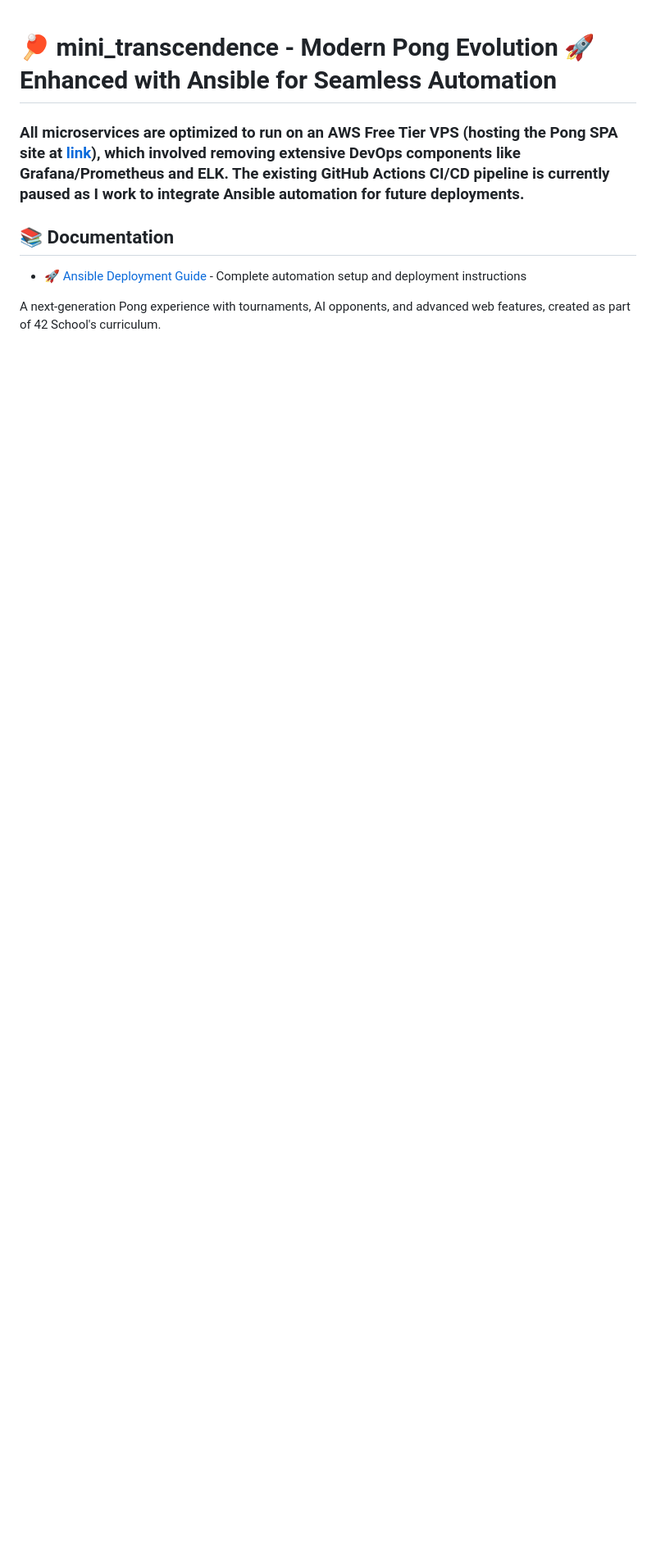
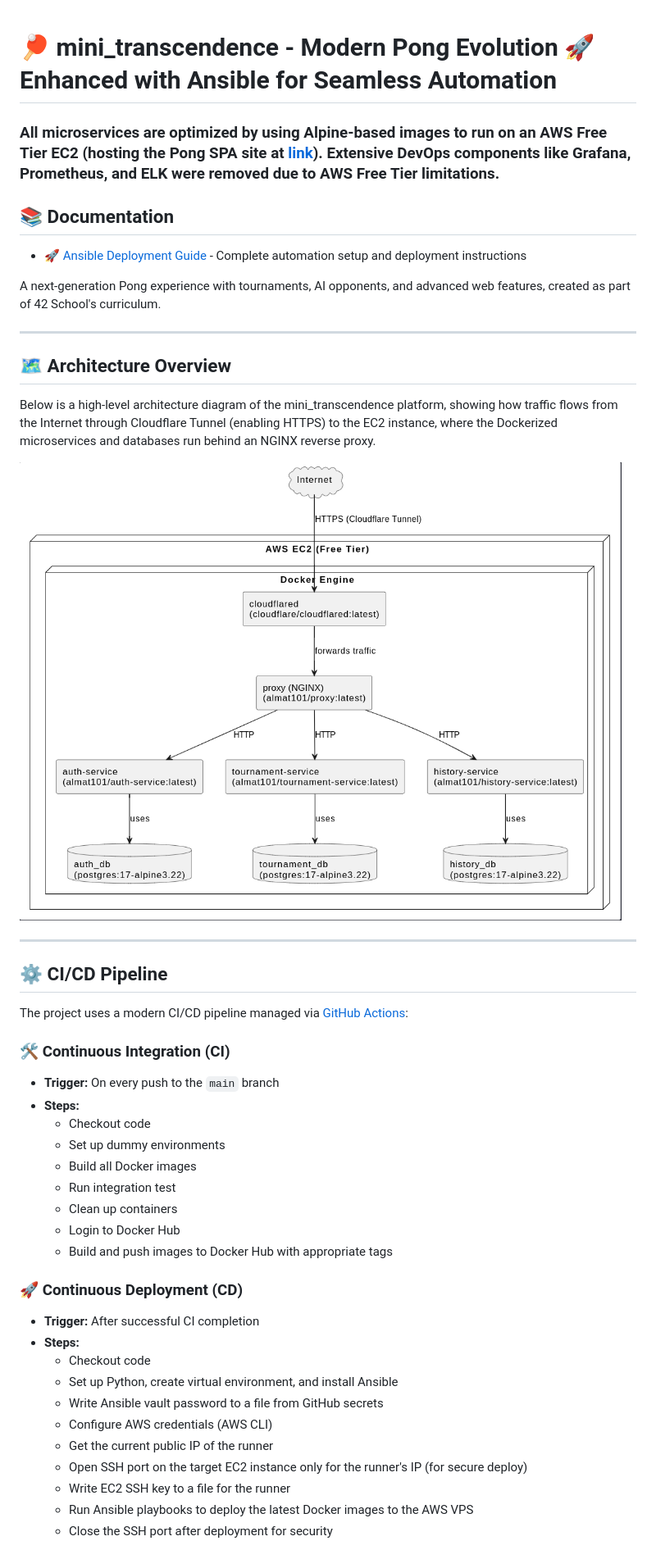
Before and after one commit to almat101/mini_transcendence, a Markdown page: README.md, the part around the change printed below. Shown: that part at 82% size. GitHub-like rendering; pictures changed too: architecture.png (added); blank space fills up the shorter version.

Commit message:
chore(docs): add architecture diagram and improve documentation
- Added PlantUML deployment diagram and exported architecture.png to visually describe the platform's infrastructure
- Updated README with a new Architecture Overview section, including a brief description and the diagram image
- Clarified documentation and improved explanations of traffic flow, HTTPS via Cloudflare Tunnel, and service structure

```diff
--- a/README.md
+++ b/README.md
@@ -1,9 +1,48 @@
 # 🏓 mini_transcendence - Modern Pong Evolution 🚀 Enhanced with Ansible for Seamless Automation
 
-### All microservices are optimized to run on an AWS Free Tier VPS (hosting the Pong SPA site at [link](https://transcendence.alematta.com/)), which involved removing extensive DevOps components like Grafana/Prometheus and ELK. The existing GitHub Actions CI/CD pipeline is currently paused as I work to integrate Ansible automation for future deployments.
+### All microservices are optimized by using Alpine-based images to run on an AWS Free Tier EC2 (hosting the Pong SPA site at [link](https://transcendence.alematta.com/)). Extensive DevOps components like Grafana, Prometheus, and ELK were removed due to AWS Free Tier limitations.
 
 ## 📚 Documentation
 
 - 🚀 [Ansible Deployment Guide](ansible.md) - Complete automation setup and deployment instructions
 
 A next-generation Pong experience with tournaments, AI opponents, and advanced web features, created as part of 42 School's curriculum.
+
+---
+
+## 🗺️ Architecture Overview
+
+Below is a high-level architecture diagram of the mini_transcendence platform, showing how traffic flows from the Internet through Cloudflare Tunnel (enabling HTTPS) to the EC2 instance, where the Dockerized microservices and databases run behind an NGINX reverse proxy.
+
+![Architecture Diagram](architecture.png)
+
+---
+
+## ⚙️ CI/CD Pipeline
+
+The project uses a modern CI/CD pipeline managed via [GitHub Actions](.github/workflows/deploy.yml):
+
+### 🛠️ Continuous Integration (CI)
+- **Trigger:** On every push to the `main` branch
+- **Steps:**
+  - Checkout code
+  - Set up dummy environments
+  - Build all Docker images
+  - Run integration test
+  - Clean up containers
+  - Login to Docker Hub
+  - Build and push images to Docker Hub with appropriate tags
+
+### 🚀 Continuous Deployment (CD)
+- **Trigger:** After successful CI completion
+- **Steps:**
+  - Checkout code
+  - Set up Python, create virtual environment, and install Ansible
+  - Write Ansible vault password to a file from GitHub secrets
+  - Configure AWS credentials (AWS CLI)
+  - Get the current public IP of the runner
+  - Open SSH port on the target EC2 instance only for the runner's IP (for secure deploy)
+  - Write EC2 SSH key to a file for the runner
+  - Run Ansible playbooks to deploy the latest Docker images to the AWS VPS
+  - Close the SSH port after deployment for security
+
```
Also changed, not shown: other parts of README.md (+3 -0 lines), 2 other files.
